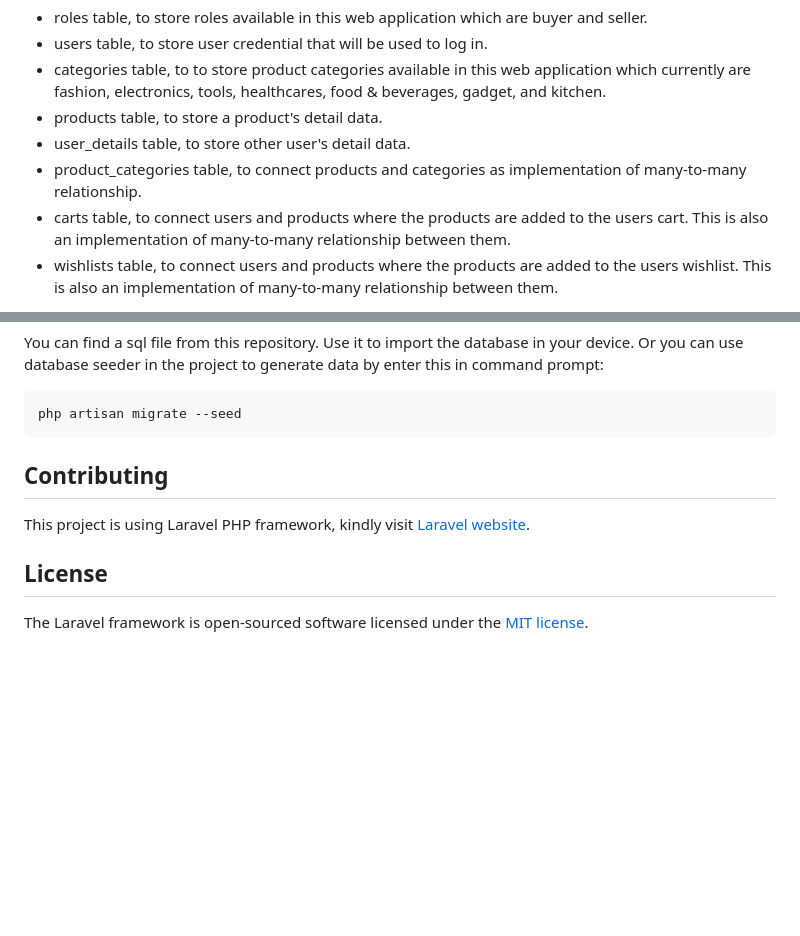
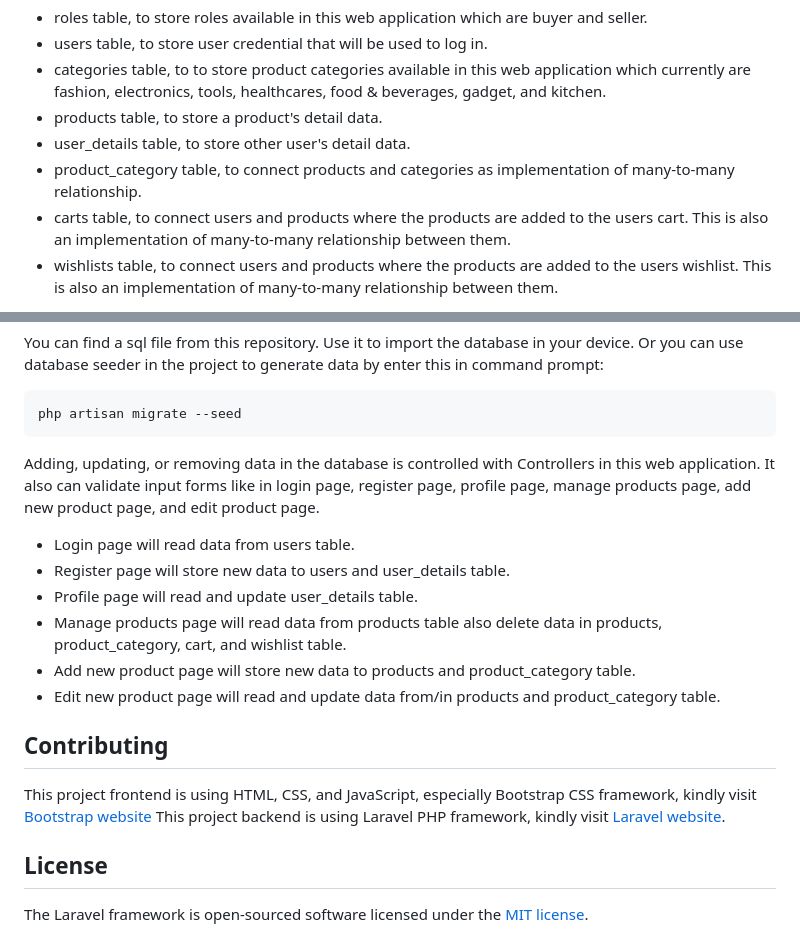
Before and after one commit to vtsMwlyn/zenbu-kaemasu-olshop, a Markdown page: README.md, 2 parts joined by grey strips. Drawn GitHub-style; blank space fills up the shorter version.

Commit message:
final readme update

````diff
--- a/README.md
+++ b/README.md
@@ -81,7 +81,7 @@ This web application uses database to store and retrieve its data. This database
 - categories table, to to store product categories available in this web application which currently are fashion, electronics, tools, healthcares, food & beverages, gadget, and kitchen.
 - products table, to store a product's detail data.
 - user_details table, to store other user's detail data.
-- product_categories table, to connect products and categories as implementation of many-to-many relationship.
+- product_category table, to connect products and categories as implementation of many-to-many relationship.
 - carts table, to connect users and products where the products are added to the users cart. This is also an implementation of many-to-many relationship between them.
 - wishlists table, to connect users and products where the products are added to the users wishlist. This is also an implementation of many-to-many relationship between them.
 
@@ -110,10 +110,19 @@ You can find a sql file from this repository. Use it to import the database in y
 php artisan migrate --seed
 ```
 
+Adding, updating, or removing data in the database is controlled with Controllers in this web application. It also can validate input forms like in login page, register page, profile page, manage products page, add new product page, and edit product page.
+- Login page will read data from users table.
+- Register page will store new data to users and user_details table.
+- Profile page will read and update user_details table.
+- Manage products page will read data from products table also delete data in products, product_category, cart, and wishlist table.
+- Add new product page will store new data to products and product_category table.
+- Edit new product page will read and update data from/in products and product_category table.
+
+
 
 ## Contributing
 
-This project is using Laravel PHP framework, kindly visit [Laravel website](https://laravel.com/).
+This project frontend is using HTML, CSS, and JavaScript, especially Bootstrap CSS framework, kindly visit [Bootstrap website](https://getbootstrap.com) This project backend is using Laravel PHP framework, kindly visit [Laravel website](https://laravel.com/).
 
 
 ## License
````
